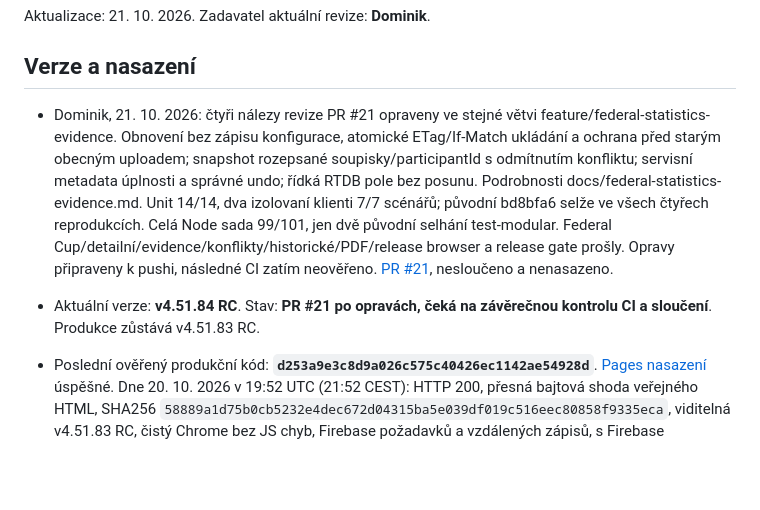
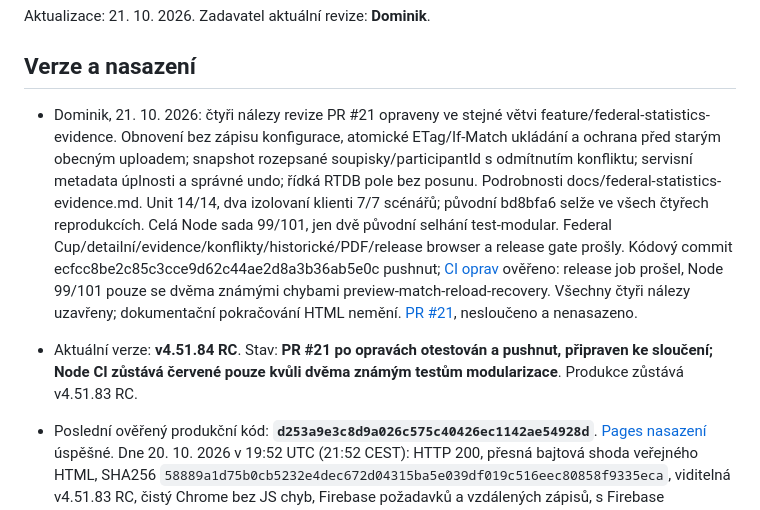
Before and after one commit to bcrybarna-oss/BC-Rybarna-Scoreboard, a Markdown page: PROJECT_STATUS.md, the part around the change. Drawn GitHub-style; blank space fills up the shorter version.

Commit message:
Dominik: record verified PR 21 repair tests and CI

```diff
--- a/PROJECT_STATUS.md
+++ b/PROJECT_STATUS.md
@@ -4,9 +4,9 @@ Aktualizace: 21. 10. 2026. Zadavatel aktuální revize: **Dominik**.
 
 ## Verze a nasazení
 
-- Dominik, 21. 10. 2026: čtyři nálezy revize PR #21 opraveny ve stejné větvi feature/federal-statistics-evidence. Obnovení bez zápisu konfigurace, atomické ETag/If-Match ukládání a ochrana před starým obecným uploadem; snapshot rozepsané soupisky/participantId s odmítnutím konfliktu; servisní metadata úplnosti a správné undo; řídká RTDB pole bez posunu. Podrobnosti docs/federal-statistics-evidence.md. Unit 14/14, dva izolovaní klienti 7/7 scénářů; původní bd8bfa6 selže ve všech čtyřech reprodukcích. Celá Node sada 99/101, jen dvě původní selhání test-modular. Federal Cup/detailní/evidence/konflikty/historické/PDF/release browser a release gate prošly. Opravy připraveny k pushi, následné CI zatím neověřeno. [PR #21](https://github.com/bcrybarna-oss/BC-Rybarna-Scoreboard/pull/21), nesloučeno a nenasazeno.
+- Dominik, 21. 10. 2026: čtyři nálezy revize PR #21 opraveny ve stejné větvi feature/federal-statistics-evidence. Obnovení bez zápisu konfigurace, atomické ETag/If-Match ukládání a ochrana před starým obecným uploadem; snapshot rozepsané soupisky/participantId s odmítnutím konfliktu; servisní metadata úplnosti a správné undo; řídká RTDB pole bez posunu. Podrobnosti docs/federal-statistics-evidence.md. Unit 14/14, dva izolovaní klienti 7/7 scénářů; původní bd8bfa6 selže ve všech čtyřech reprodukcích. Celá Node sada 99/101, jen dvě původní selhání test-modular. Federal Cup/detailní/evidence/konflikty/historické/PDF/release browser a release gate prošly. Kódový commit ecfcc8be2c85c3cce9d62c44ae2d8a3b36ab5e0c pushnut; [CI oprav](https://github.com/bcrybarna-oss/BC-Rybarna-Scoreboard/actions/runs/39603169824) ověřeno: release job prošel, Node 99/101 pouze se dvěma známými chybami preview-match-reload-recovery. Všechny čtyři nálezy uzavřeny; dokumentační pokračování HTML nemění. [PR #21](https://github.com/bcrybarna-oss/BC-Rybarna-Scoreboard/pull/21), nesloučeno a nenasazeno.
 
-- Aktuální verze: **v4.51.84 RC**. Stav: **PR #21 po opravách, čeká na závěrečnou kontrolu CI a sloučení**. Produkce zůstává v4.51.83 RC.
+- Aktuální verze: **v4.51.84 RC**. Stav: **PR #21 po opravách otestován a pushnut, připraven ke sloučení; Node CI zůstává červené pouze kvůli dvěma známým testům modularizace**. Produkce zůstává v4.51.83 RC.
 - Poslední ověřený produkční kód: **`d253a9e3c8d9a026c575c40426ec1142ae54928d`**. [Pages nasazení](https://github.com/bcrybarna-oss/BC-Rybarna-Scoreboard/actions/runs/39487015325) úspěšné. Dne 20. 10. 2026 v 19:52 UTC (21:52 CEST): HTTP 200, přesná bajtová shoda veřejného HTML, SHA256 `58889a1d75b0cb5232e4dec672d04315ba5e039df019c516eec80858f9335eca`, viditelná v4.51.83 RC, čistý Chrome bez JS chyb, Firebase požadavků a vzdálených zápisů, s Firebase blokovaným. CI Release version and revision prošel; Node 85/87, pouze dvě známá selhání test-modular. Následný dokumentační commit HTML/verzi nemění; jeho vlastní Pages běh vždy ověřit.
 - Dominik, 20. 10. 2026: dokončené společné detailní počítadlo – strukturovaná evidence strků/náběhů, MISS/FAUL, oddělené foul pots, jistota → jeden únik/RESAFE a značky jump/bank. Přímá práce v main z `2f44d9c745322b6cf050351451190476ff080051`; novější změny a pravidla včetně v4.51.82 zachovány. Záloha původní ověřené produkce a návrat: `production-backups/2026-10-20-before-v4.51.83` vedle checkoutu. Podrobnosti a hranice odhadu: docs/detailed-counter-evidence.md a nový záznam REVIZE.md. Nové browser testy aktuálního kódu, Federal Cup a historické turnaje prošly; Node 85/87 pouze se dvěma známými chybami test-modular. PDF regresní browser a release kontrola včetně čtyř aktivních verzí a nového hlášení prošly. Produkční Firebase se při testech ani ověření nasazení nepoužila.
 - Předchozí ověřený produkční kód: **`a21b0463384b5fc2bbd51014be92580d5235c737`**, [PR #19](https://github.com/bcrybarna-oss/BC-Rybarna-Scoreboard/pull/19). [Pages nasazení](https://github.com/bcrybarna-oss/BC-Rybarna-Scoreboard/actions/runs/39408811968) úspěšné. Dne 20. 10. 2026 ve 12:34 CEST: HTTP 200, přesná bajtová shoda HTML, SHA256 `c785c91acdad98f1f187e8e460bfd2cec923ba9f9d0af2088289f16315e60c8b`, konzistence všech čtyř aktivních verzí a čistý Chrome bez JS chyb, Firebase požadavků či vzdálených zápisů. Následná dokumentace HTML nemění.
```
Also changed, not shown: REVIZE.md (+1 -1 lines).
